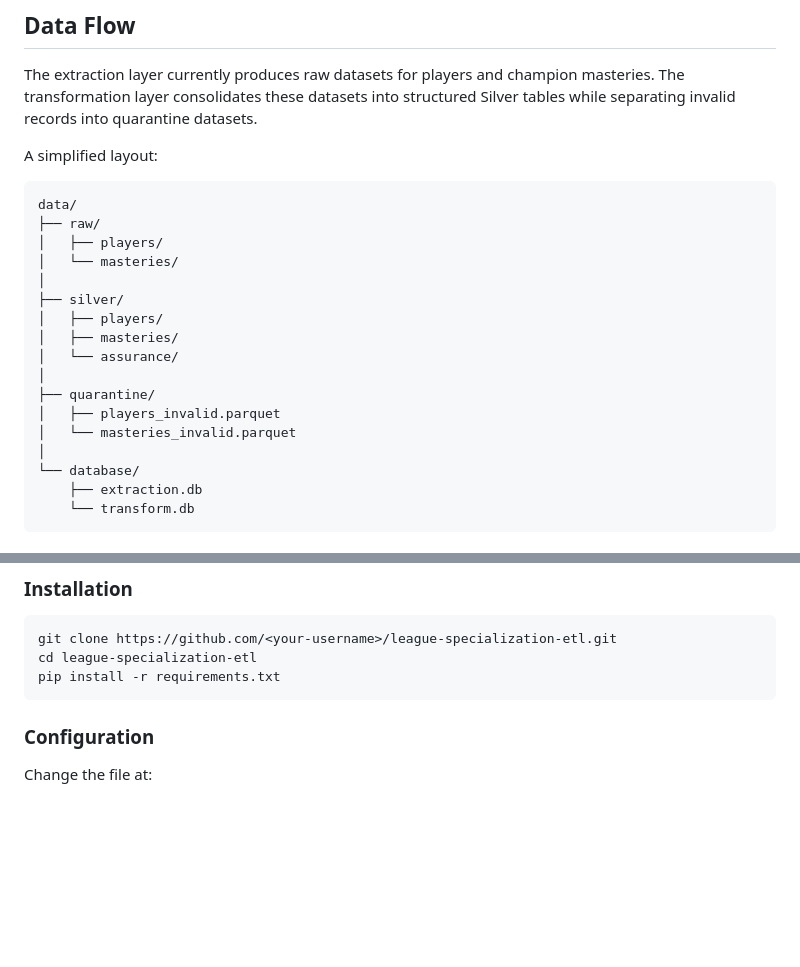
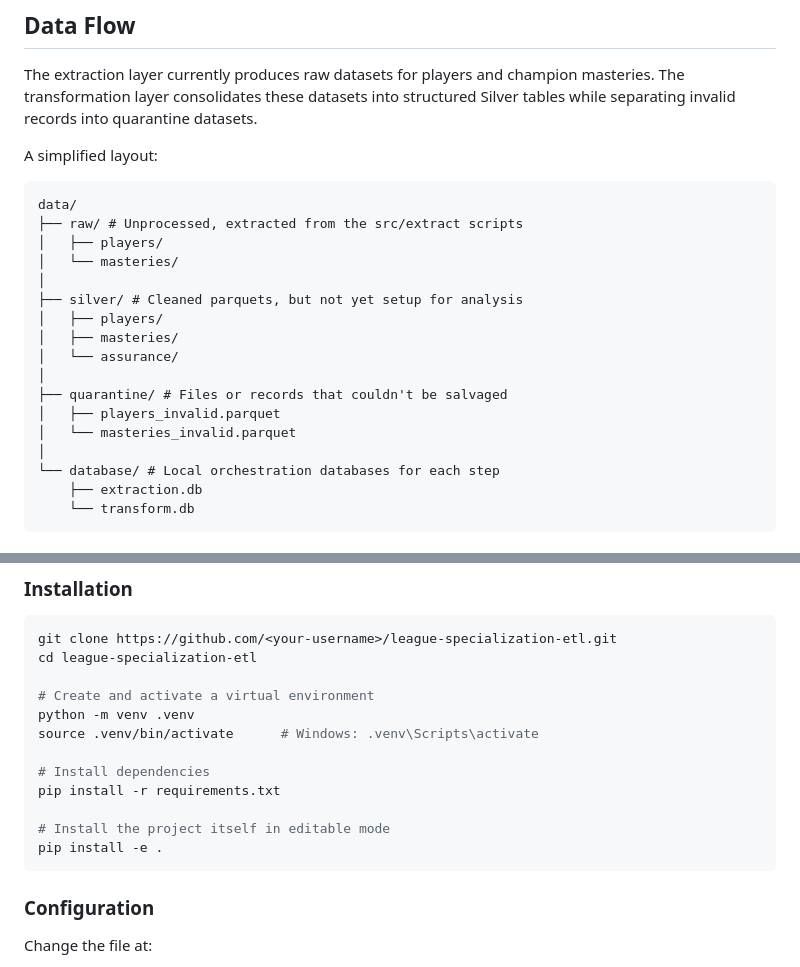
Before and after one commit to Pedro-Iaki/league-specialization-etl, a Markdown page: README.md, 2 parts joined by grey strips. Rendered like a GitHub page; blank space fills up the shorter version.

Commit message:
Update README.md again

````diff
--- a/README.md
+++ b/README.md
@@ -136,20 +136,20 @@ A simplified layout:
 
 ```text
 data/
-├── raw/
+├── raw/ # Unprocessed, extracted from the src/extract scripts
 │   ├── players/
 │   └── masteries/
 │
-├── silver/
+├── silver/ # Cleaned parquets, but not yet setup for analysis
 │   ├── players/
 │   ├── masteries/
 │   └── assurance/
 │
-├── quarantine/
+├── quarantine/ # Files or records that couldn't be salvaged
 │   ├── players_invalid.parquet
 │   └── masteries_invalid.parquet
 │
-└── database/
+└── database/ # Local orchestration databases for each step
     ├── extraction.db
     └── transform.db
 ```
@@ -166,7 +166,16 @@ data/
 ```bash
 git clone https://github.com/<your-username>/league-specialization-etl.git
 cd league-specialization-etl
+
+# Create and activate a virtual environment
+python -m venv .venv
+source .venv/bin/activate      # Windows: .venv\Scripts\activate
+
+# Install dependencies
 pip install -r requirements.txt
+
+# Install the project itself in editable mode
+pip install -e .
 ```
 
 ### Configuration
````
